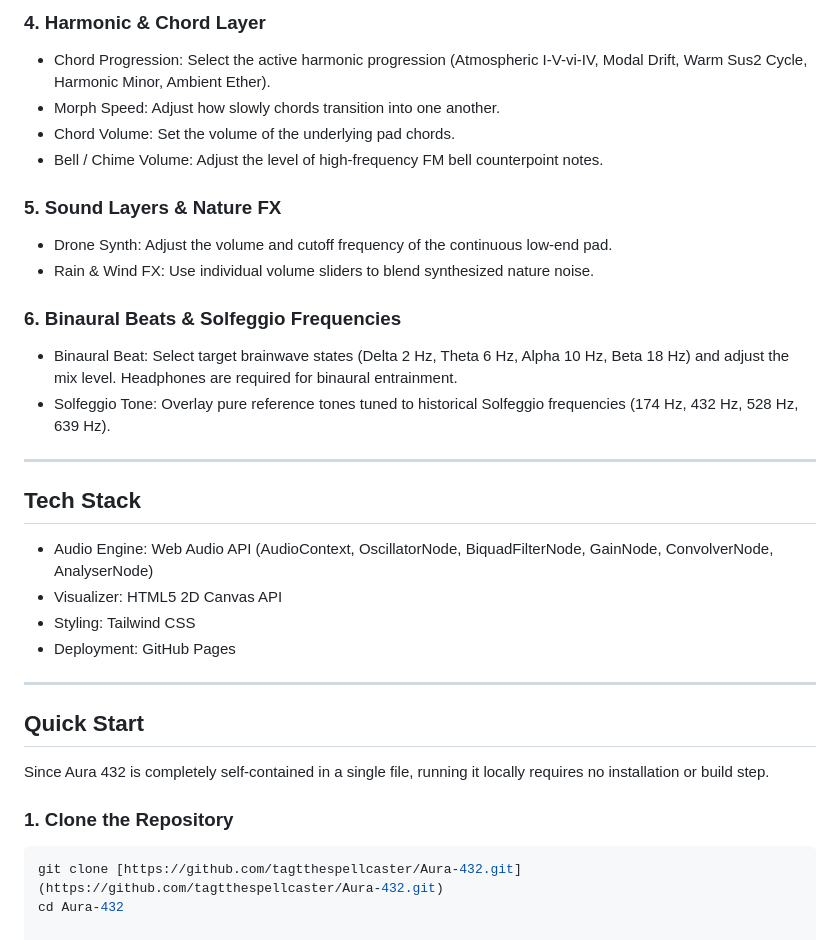
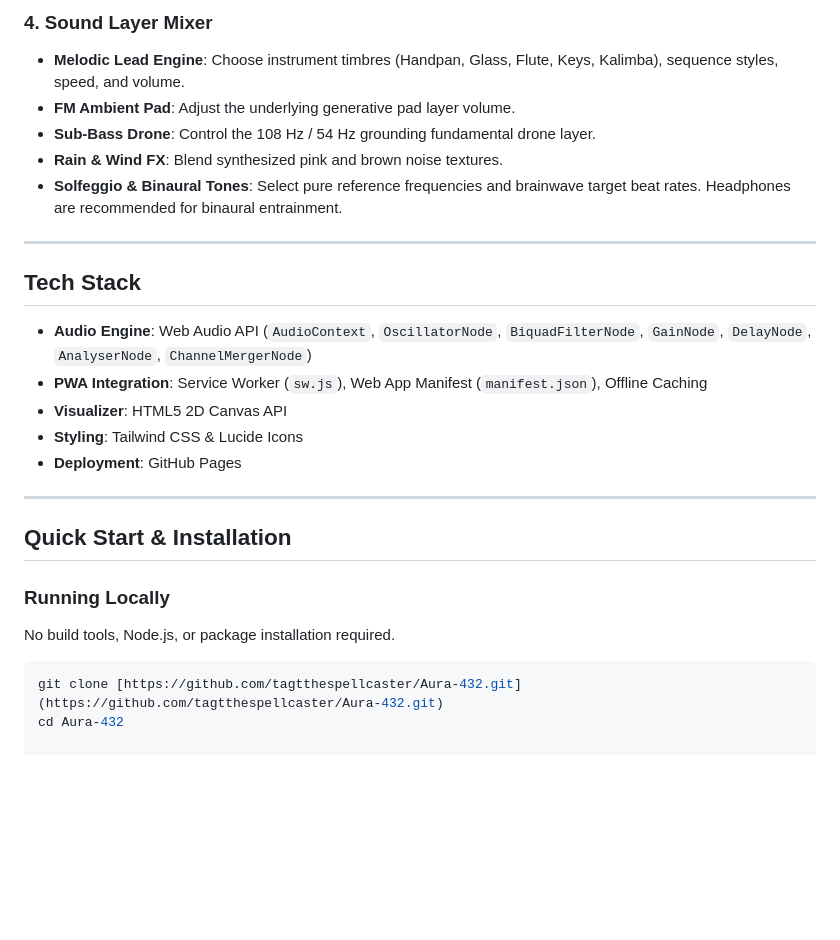
Before and after one commit to TagtTheSpellcaster/Aura-432, a Markdown page: README.md, the part around one of its changes. GitHub-like rendering; blank space fills up the shorter version.

````diff
--- a/README.md
+++ b/README.md
@@ -47,34 +62,28 @@ Due to browser autoplay restrictions, click the "Start Audio" button at the top
 
-### 4. Harmonic & Chord Layer
-- Chord Progression: Select the active harmonic progression (Atmospheric I-V-vi-IV, Modal Drift, Warm Sus2 Cycle, Harmonic Minor, Ambient Ether).
-- Morph Speed: Adjust how slowly chords transition into one another.
-- Chord Volume: Set the volume of the underlying pad chords.
-- Bell / Chime Volume: Adjust the level of high-frequency FM bell counterpoint notes.
-
-### 5. Sound Layers & Nature FX
-- Drone Synth: Adjust the volume and cutoff frequency of the continuous low-end pad.
-- Rain & Wind FX: Use individual volume sliders to blend synthesized nature noise.
-
-### 6. Binaural Beats & Solfeggio Frequencies
-- Binaural Beat: Select target brainwave states (Delta 2 Hz, Theta 6 Hz, Alpha 10 Hz, Beta 18 Hz) and adjust the mix level. Headphones are required for binaural entrainment.
-- Solfeggio Tone: Overlay pure reference tones tuned to historical Solfeggio frequencies (174 Hz, 432 Hz, 528 Hz, 639 Hz).
+### 4. Sound Layer Mixer
+- **Melodic Lead Engine**: Choose instrument timbres (Handpan, Glass, Flute, Keys, Kalimba), sequence styles, speed, and volume.
+- **FM Ambient Pad**: Adjust the underlying generative pad layer volume.
+- **Sub-Bass Drone**: Control the 108 Hz / 54 Hz grounding fundamental drone layer.
+- **Rain & Wind FX**: Blend synthesized pink and brown noise textures.
+- **Solfeggio & Binaural Tones**: Select pure reference frequencies and brainwave target beat rates. Headphones are recommended for binaural entrainment.
 
 ---
 
 ## Tech Stack
 
-- Audio Engine: Web Audio API (AudioContext, OscillatorNode, BiquadFilterNode, GainNode, ConvolverNode, AnalyserNode)
-- Visualizer: HTML5 2D Canvas API
-- Styling: Tailwind CSS
-- Deployment: GitHub Pages
+- **Audio Engine**: Web Audio API (`AudioContext`, `OscillatorNode`, `BiquadFilterNode`, `GainNode`, `DelayNode`, `AnalyserNode`, `ChannelMergerNode`)
+- **PWA Integration**: Service Worker (`sw.js`), Web App Manifest (`manifest.json`), Offline Caching
+- **Visualizer**: HTML5 2D Canvas API
+- **Styling**: Tailwind CSS & Lucide Icons
+- **Deployment**: GitHub Pages
 
 ---
 
-## Quick Start
+## Quick Start & Installation
 
-Since Aura 432 is completely self-contained in a single file, running it locally requires no installation or build step.
+### Running Locally
+No build tools, Node.js, or package installation required.
 
-### 1. Clone the Repository
 ```bash
 git clone [https://github.com/tagtthespellcaster/Aura-432.git](https://github.com/tagtthespellcaster/Aura-432.git)
 cd Aura-432
````
Also changed, not shown: other parts of README.md (+39 -24 lines).
